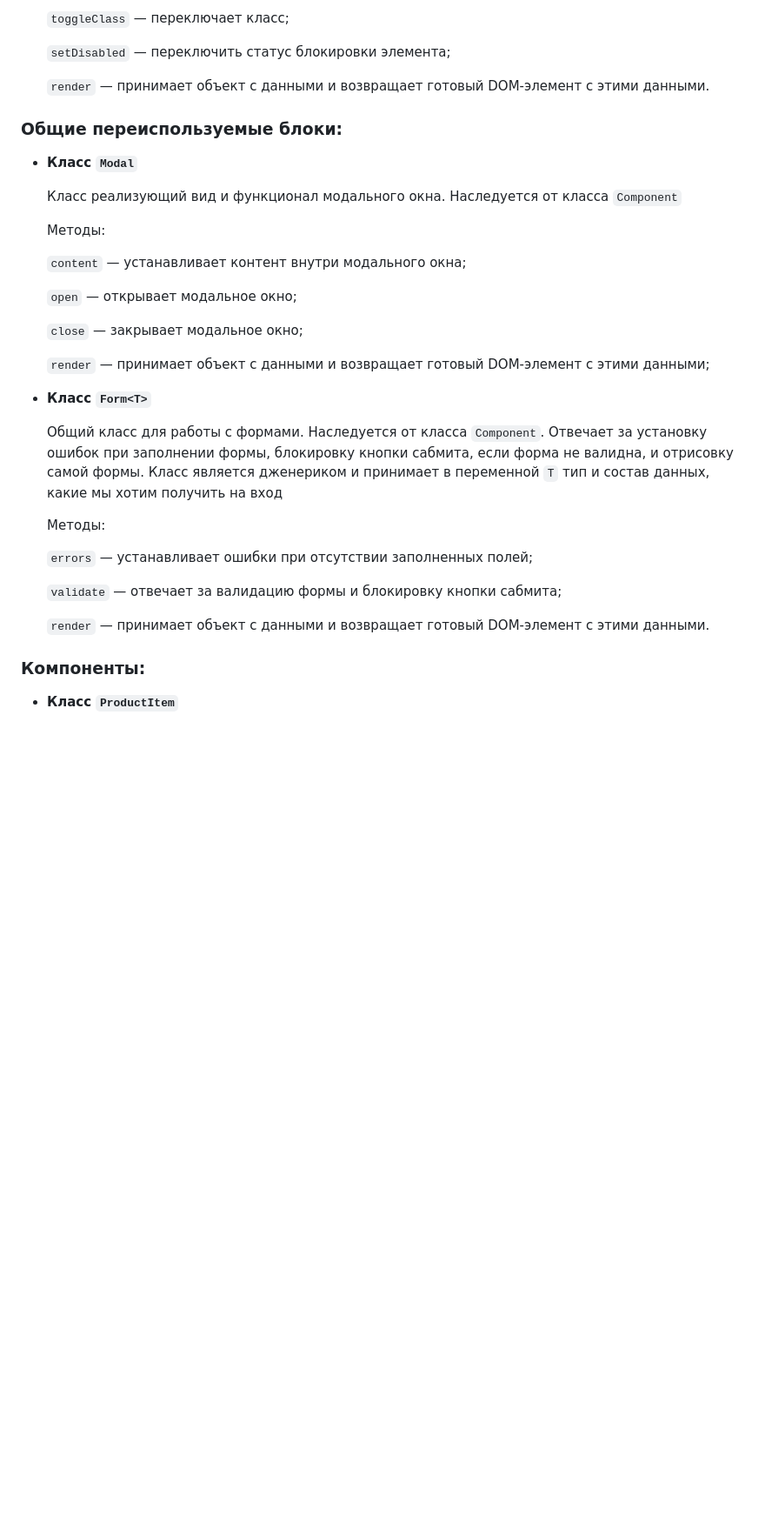
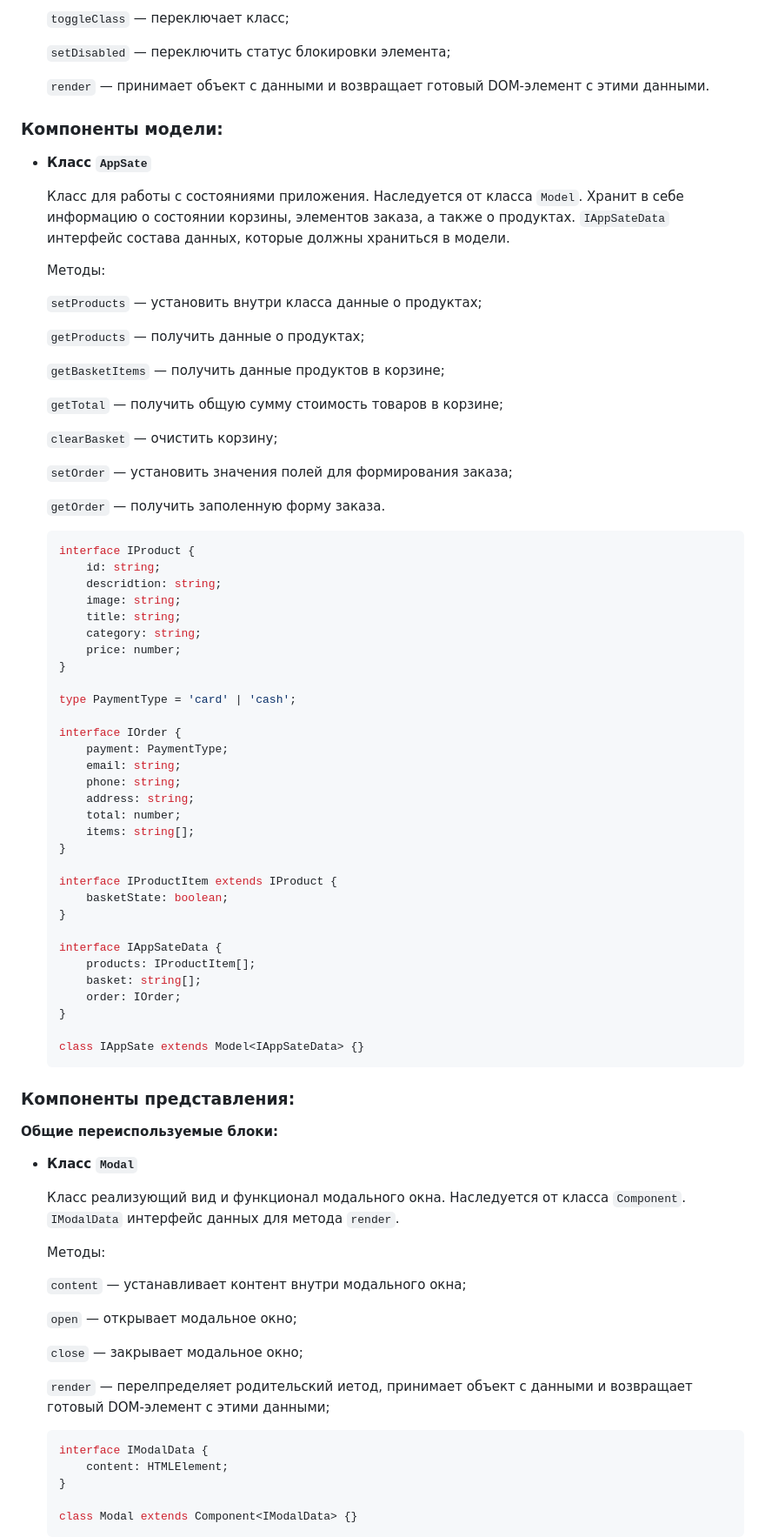
Before and after one commit to AnSannikova/web-larek-frontend, a Markdown page: README.md, the part around the change printed below. Shown: that part at 87% size. Rendered like a GitHub page; blank space fills up the shorter version.

````diff
--- a/README.md
+++ b/README.md
@@ -98,41 +99,91 @@ yarn build
 
-    `toggleClass` — переключает класс;
+    `toggleClass` — переключает класс;
 
-    `setDisabled` — переключить статус блокировки элемента;
+    `setDisabled` — переключить статус блокировки элемента;
 
-    `render` — принимает объект с данными и возвращает готовый DOM-элемент с этими данными.
+    `render` — принимает объект с данными и возвращает готовый DOM-элемент с этими данными.
 
 
-### Общие переиспользуемые блоки:
+### Компоненты модели:
 
-- **Класс `Modal`**
+- **Класс `AppSate`**
 
-    Класс реализующий вид и функционал модального окна. Наследуется от класса `Component`
+    Класс для работы с состояниями приложения. Наследуется от класса `Model`. Хранит в себе информацию о состоянии корзины, элементов заказа, а также о продуктах.  `IAppSateData` интерфейс состава данных, которые должны храниться в модели.
 
     Методы:
 
-    `content` — устанавливает контент внутри модального окна;
+    `setProducts` — установить внутри класса данные о продуктах;
 
-    `open` — открывает модальное окно;
+    `getProducts` — получить данные о продуктах;
 
-    `close` — закрывает модальное окно;
+    `getBasketItems` — получить данные продуктов в корзине;
 
-    `render` — принимает объект с данными и возвращает готовый DOM-элемент с этими данными;
+    `getTotal` — получить общую сумму стоимость товаров в корзине;
 
-- **Класс `Form<T>`**
+    `clearBasket` — очистить корзину;
 
-    Общий класс для работы с формами. Наследуется от класса `Component`. Отвечает за установку ошибок при заполнении формы, блокировку кнопки сабмита, если форма не валидна, и отрисовку самой формы. Класс является дженериком и принимает в переменной `T` тип и состав данных, какие мы хотим получить на вход
+    `setOrder` — установить значения полей для формирования заказа;
+
+    `getOrder` — получить заполенную форму заказа.
+
+    ```tsx
+    interface IProduct {
+    	id: string;
+    	descridtion: string;
+    	image: string;
+    	title: string;
+    	category: string;
+    	price: number;
+    }
+
+    type PaymentType = 'card' | 'cash';
+
+    interface IOrder {
+    	payment: PaymentType;
+    	email: string;
+    	phone: string;
+    	address: string;
+    	total: number;
+    	items: string[];
+    }
+
+    interface IProductItem extends IProduct {
+    	basketState: boolean;
+    }
+
+    interface IAppSateData {
+    	products: IProductItem[];
+    	basket: string[];
+    	order: IOrder;
+    }
+
+    class IAppSate extends Model<IAppSateData> {}
+    ```
+
+
+### Компоненты представления:
+
+**Общие переиспользуемые блоки:**
+
+- **Класс `Modal`**
+
+    Класс реализующий вид и функционал модального окна. Наследуется от класса `Component`. `IModalData` интерфейс данных для метода `render`.
 
     Методы:
 
-    `errors` — устанавливает ошибки при отсутствии заполненных полей;
+    `content` — устанавливает контент внутри модального окна;
 
-    `validate` — отвечает за валидацию формы и блокировку кнопки сабмита;
+    `open` — открывает модальное окно;
 
-    `render` — принимает объект с данными и возвращает готовый DOM-элемент с этими данными.
+    `close` — закрывает модальное окно;
 
+    `render` — перелпределяет родительский иетод, принимает объект с данными и возвращает готовый DOM-элемент с этими данными;
 
-### Компоненты:
+    ```tsx
+    interface IModalData {
+    	content: HTMLElement;
+    }
 
-- **Класс `ProductItem`**
+    class Modal extends Component<IModalData> {}
+    ```
 
````
Also changed, not shown: other parts of README.md (+178 -80 lines), UML.png, 1 other file.
